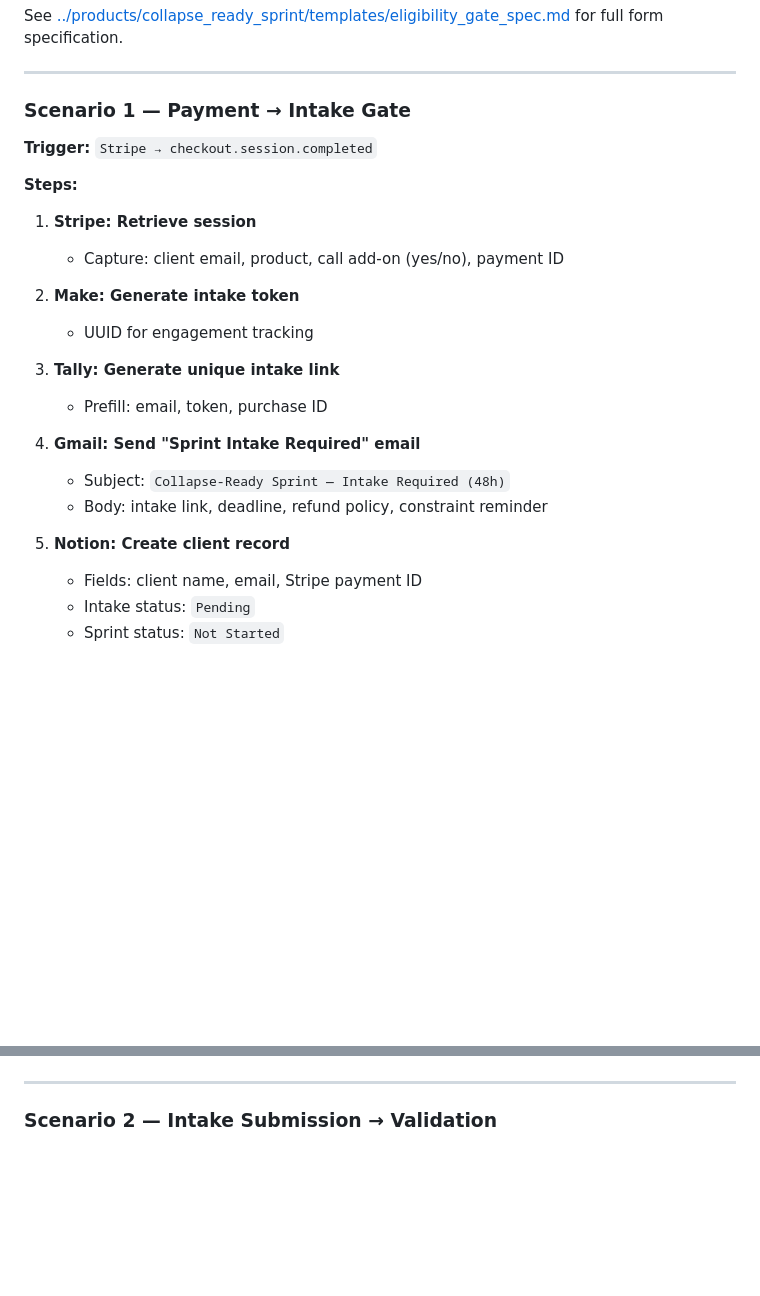
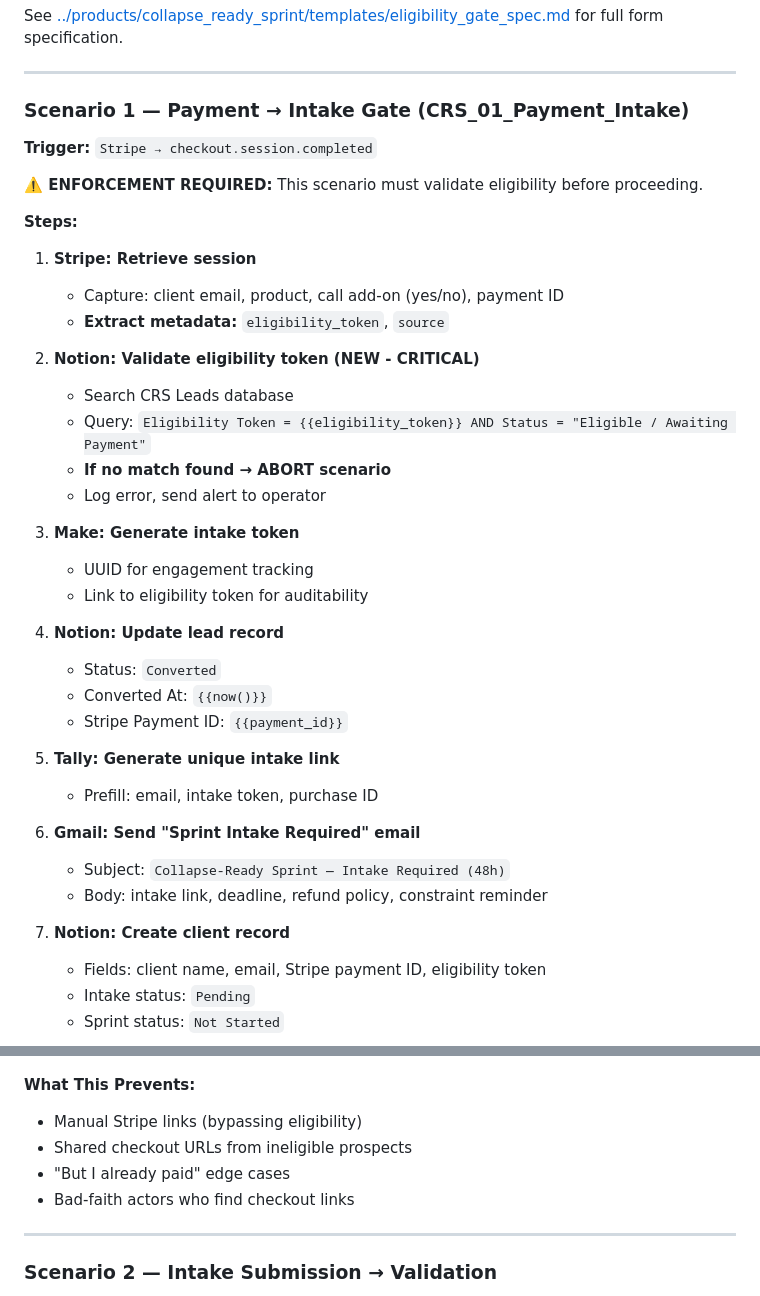
Before and after one commit to CrisisCore-Systems/node-null-control, a Markdown page: automation/service_wiring.md, 2 parts joined by grey strips. Rendered like a GitHub page; blank space fills up the shorter version.

Commit message:
Add detailed Make module-by-module wiring for eligibility gate
Co-authored-by: CrisisCore-Systems <190242861+CrisisCore-Systems@users.noreply.github.com>

````diff
--- a/automation/service_wiring.md
+++ b/automation/service_wiring.md
@@ -188,27 +188,42 @@ See [../products/collapse_ready_sprint/templates/eligibility_gate_spec.md](../pr
 
 ---
 
-### Scenario 1 — Payment → Intake Gate
+### Scenario 1 — Payment → Intake Gate (CRS_01_Payment_Intake)
 
 **Trigger:** `Stripe → checkout.session.completed`
+
+**⚠️ ENFORCEMENT REQUIRED:** This scenario must validate eligibility before proceeding.
 
 **Steps:**
 
 1. **Stripe: Retrieve session**
    - Capture: client email, product, call add-on (yes/no), payment ID
+   - **Extract metadata:** `eligibility_token`, `source`
 
-2. **Make: Generate intake token**
+2. **Notion: Validate eligibility token (NEW - CRITICAL)**
+   - Search CRS Leads database
+   - Query: `Eligibility Token = {{eligibility_token}} AND Status = "Eligible / Awaiting Payment"`
+   - **If no match found → ABORT scenario**
+   - Log error, send alert to operator
+
+3. **Make: Generate intake token**
    - UUID for engagement tracking
+   - Link to eligibility token for auditability
 
-3. **Tally: Generate unique intake link**
-   - Prefill: email, token, purchase ID
+4. **Notion: Update lead record**
+   - Status: `Converted`
+   - Converted At: `{{now()}}`
+   - Stripe Payment ID: `{{payment_id}}`
 
-4. **Gmail: Send "Sprint Intake Required" email**
+5. **Tally: Generate unique intake link**
+   - Prefill: email, intake token, purchase ID
+
+6. **Gmail: Send "Sprint Intake Required" email**
    - Subject: `Collapse-Ready Sprint — Intake Required (48h)`
    - Body: intake link, deadline, refund policy, constraint reminder
 
-5. **Notion: Create client record**
-   - Fields: client name, email, Stripe payment ID
+7. **Notion: Create client record**
+   - Fields: client name, email, Stripe payment ID, eligibility token
    - Intake status: `Pending`
    - Sprint status: `Not Started`
 
@@ -220,6 +237,13 @@ flowchart LR
     Tally --> Gmail[Send Intake Email]
     Gmail --> Notion[Create Client Record]
 ```
+
+**What This Prevents:**
+
+- Manual Stripe links (bypassing eligibility)
+- Shared checkout URLs from ineligible prospects
+- "But I already paid" edge cases
+- Bad-faith actors who find checkout links
 
 ---
 
````
Also changed, not shown: other parts of automation/service_wiring.md (+5 -3 lines), 1 other file.
